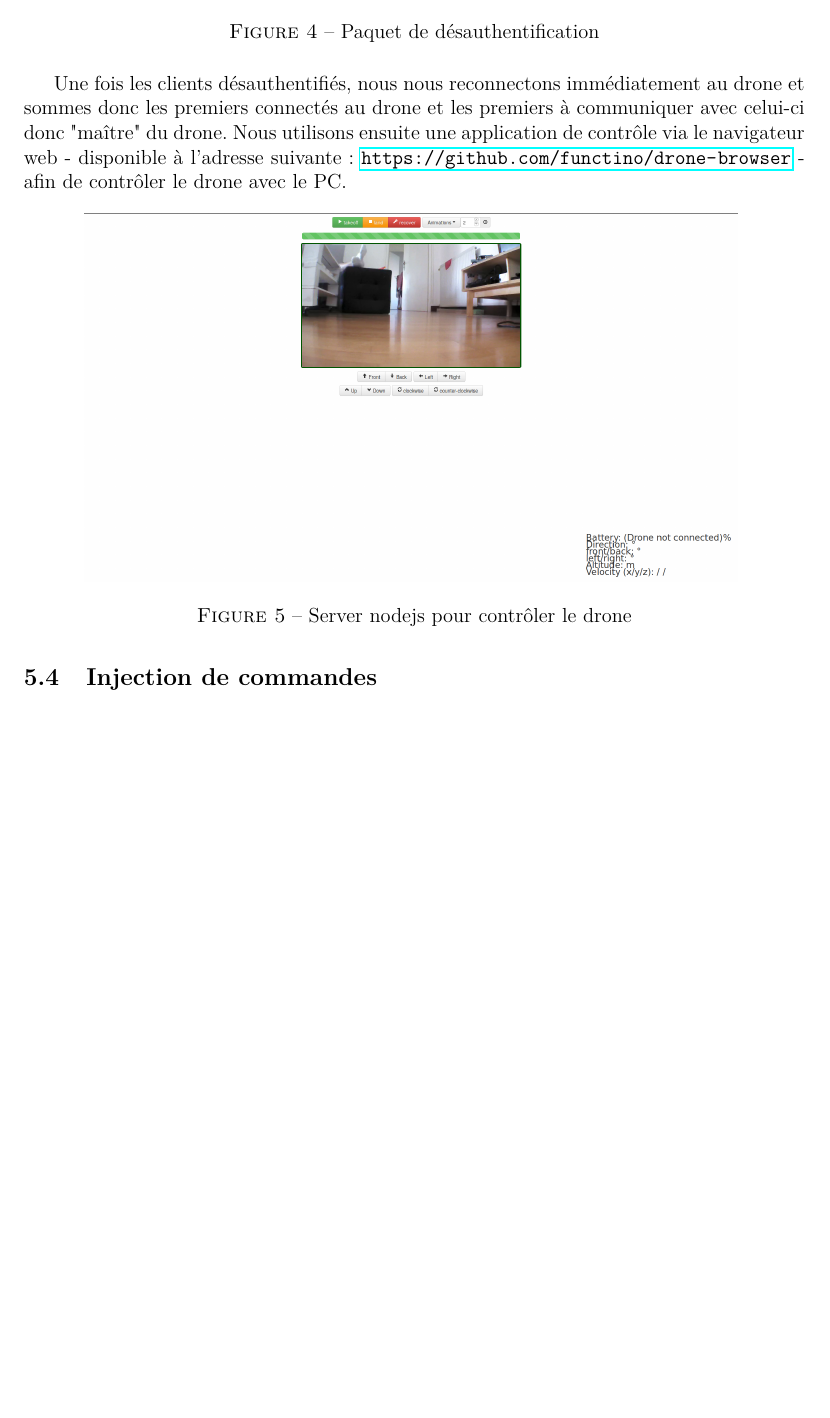
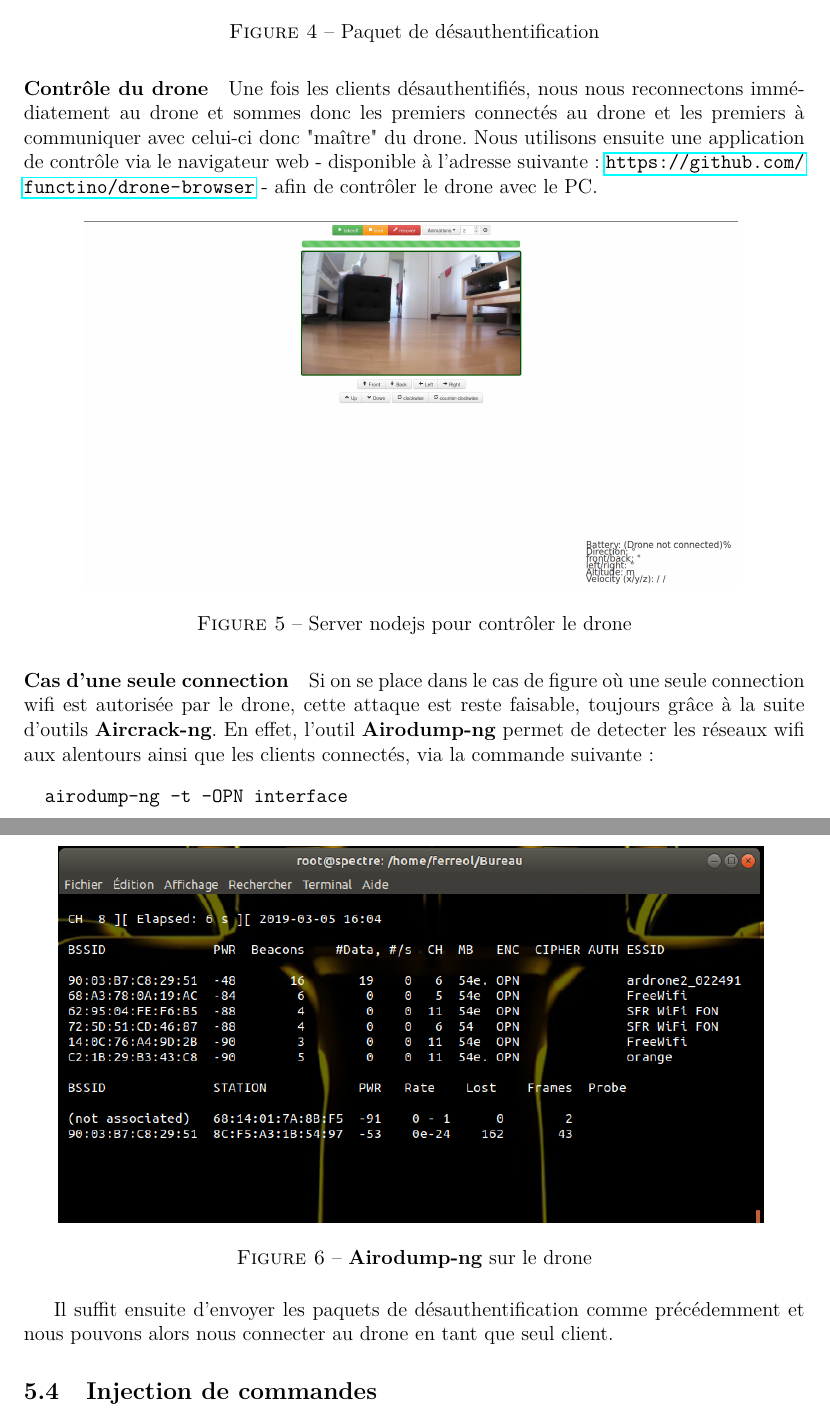
Before and after one commit to ferreolpennel/Krokmou, a LaTeX document (Rapport/Rapport.tex, which reads Rapport/pres_scient.tex): part of page 10 of 20 before the commit and two parts of pages 10 and 11 of 22 after it, the two joined at a grey line, cut so that both start at the same text, the shorter picture padded with empty space. Compiled offline with pdfLaTeX.

Commit message:
maj rapport

```diff
--- a/Rapport/pres_scient.tex
+++ b/Rapport/pres_scient.tex
@@ -57,7 +57,7 @@ La commande est la suivante:
 %   \includegraphics[scale=0.3]{images/aireplay.png}
 %   \caption{Utilisation d'\textbf{Aireplay-ng} pour désauthentifier les clients}
 % \end{figure}
-
+\paragraph{Contrôle du drone}
 Une fois les clients désauthentifiés, nous nous reconnectons immédiatement au drone et sommes donc les premiers connectés au drone et les premiers à communiquer avec celui-ci donc "maître" du drone. Nous utilisons ensuite une application de contrôle via le navigateur web - disponible à l'adresse suivante: \url{https://github.com/functino/drone-browser} - afin de contrôler le drone avec le PC.
 
 \begin{figure}[H]
@@ -65,6 +65,20 @@ Une fois les clients désauthentifiés, nous nous reconnectons immédiatement au
   \includegraphics[scale=0.2]{images/drone_browser}
   \caption{Server nodejs pour contrôler le drone}
 \end{figure}
+
+\paragraph{Cas d'une seule connection}
+Si on se place dans le cas de figure où une seule connection wifi est autorisée par le drone, cette attaque est reste faisable, toujours grâce à la suite d'outils \textbf{Aircrack-ng}. En effet, l'outil \textbf{Airodump-ng} permet de detecter les réseaux wifi aux alentours ainsi que les clients connectés, via la commande suivante:
+\begin{verbatim}
+  airodump-ng -t -OPN interface
+\end{verbatim}
+
+\begin{figure}[H]
+  \centering
+  \includegraphics[scale=0.5]{images/airodump}
+  \caption{\textbf{Airodump-ng} sur le drone}
+\end{figure}
+
+Il suffit ensuite d'envoyer les paquets de désauthentification comme précédemment et nous pouvons alors nous connecter au drone en tant que seul client.
 
 \subsection{Injection de commandes}
 Cette seconde attaque a pour objectif d'injecter des commandes au drone sans en prendre le contrôle complètement. Le but est de faire exécuter certaines commandes tout en laissant le contrôle à l'utilisateur légitime.
```
Also changed, not shown: Rapport/securisation.tex (+7 -0 lines), Rapport/images/airodump.png (added), Rapport/images/scan_drone.png (added), Rapport/pres_scient.tex (2 more changed lines).
